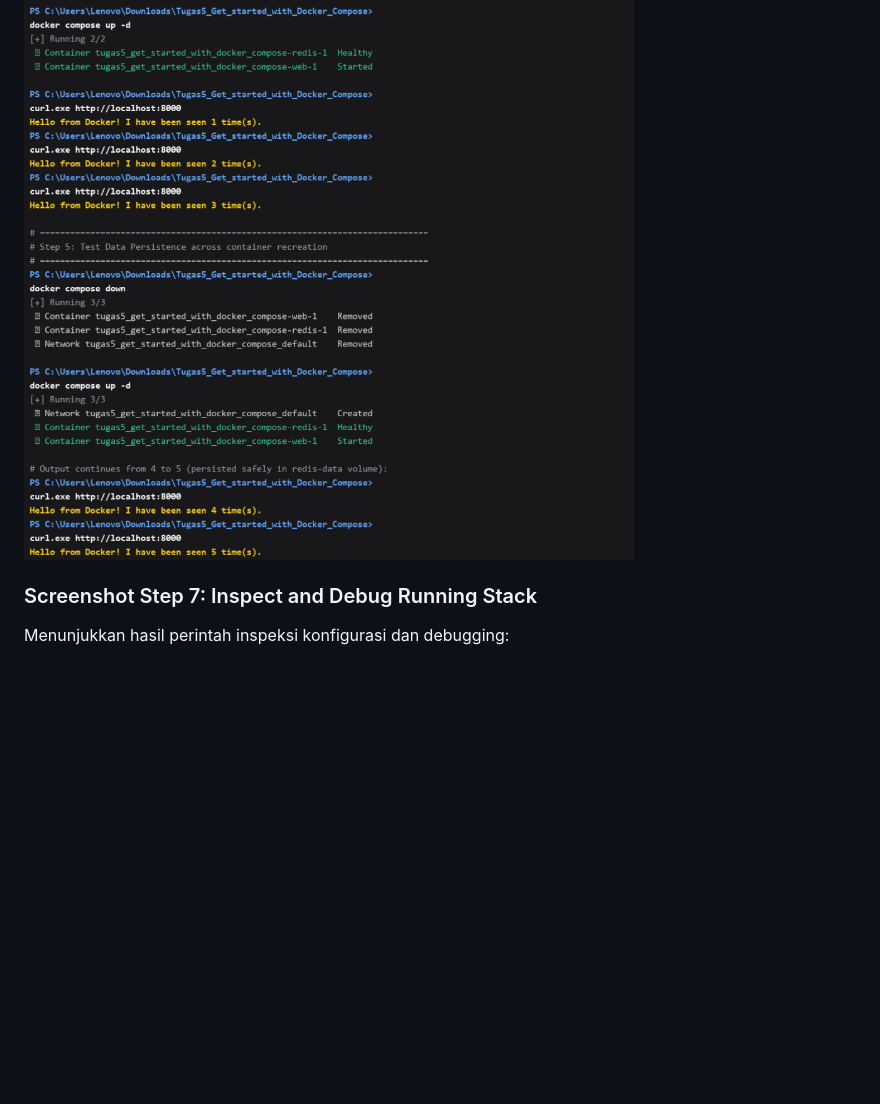
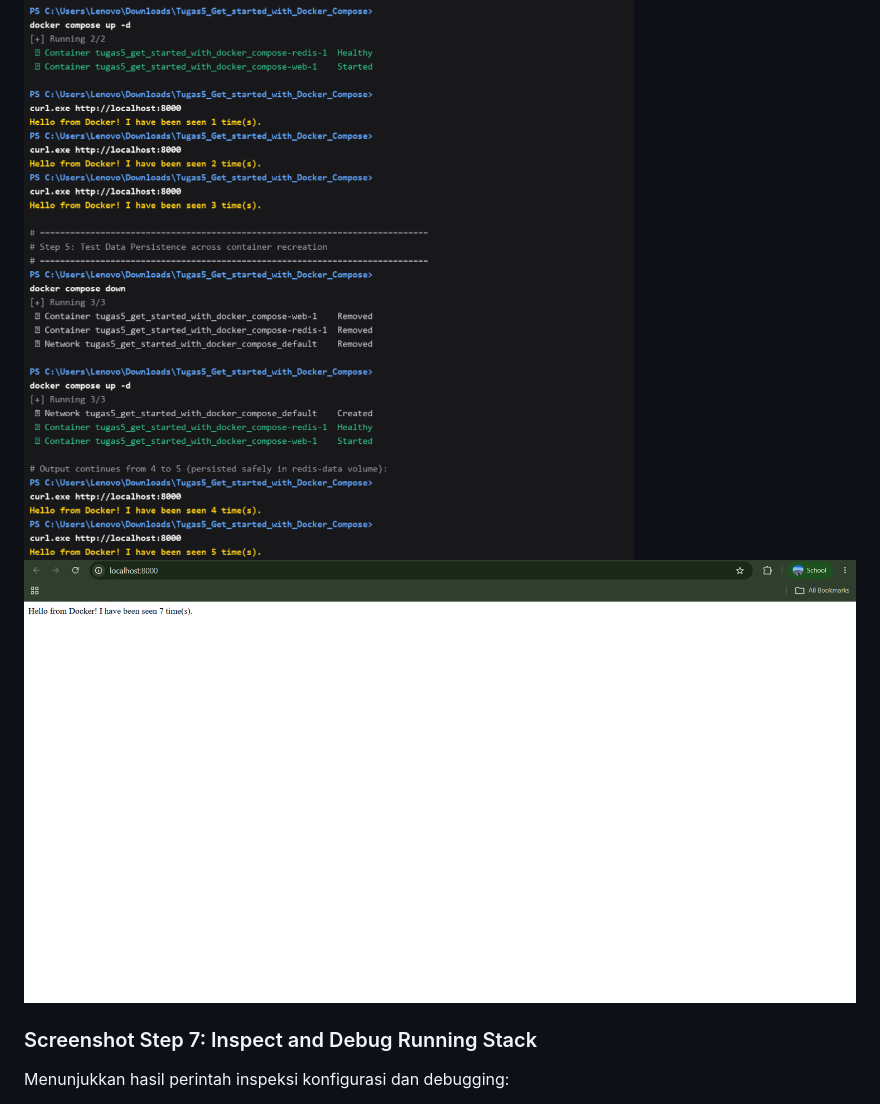
Before and after one commit to finnn999/docker-compose-get-started-123103127, a Markdown page: README.md, the part around the change. Rendered like a GitHub page; pictures changed too: screenshots/step5_browser_view.png (added); blank space fills up the shorter version.

Commit message:
docs: add user screenshot for Step 5 browser view

```diff
--- a/README.md
+++ b/README.md
@@ -75,6 +75,7 @@ Menunjukkan proses testing persistensi data Redis:
 4. Mengakses kembali endpoint, di mana counter berlanjut ke angka 4 dan 5 (tidak reset ke 0 karena tersimpan pada volume `redis-data`).
 
 ![Step 5 Persistence](screenshots/step5_persistence.png)
+![Step 5 Browser View](screenshots/step5_browser_view.png)
 
 ### Screenshot Step 7: Inspect and Debug Running Stack
 Menunjukkan hasil perintah inspeksi konfigurasi dan debugging:
```
